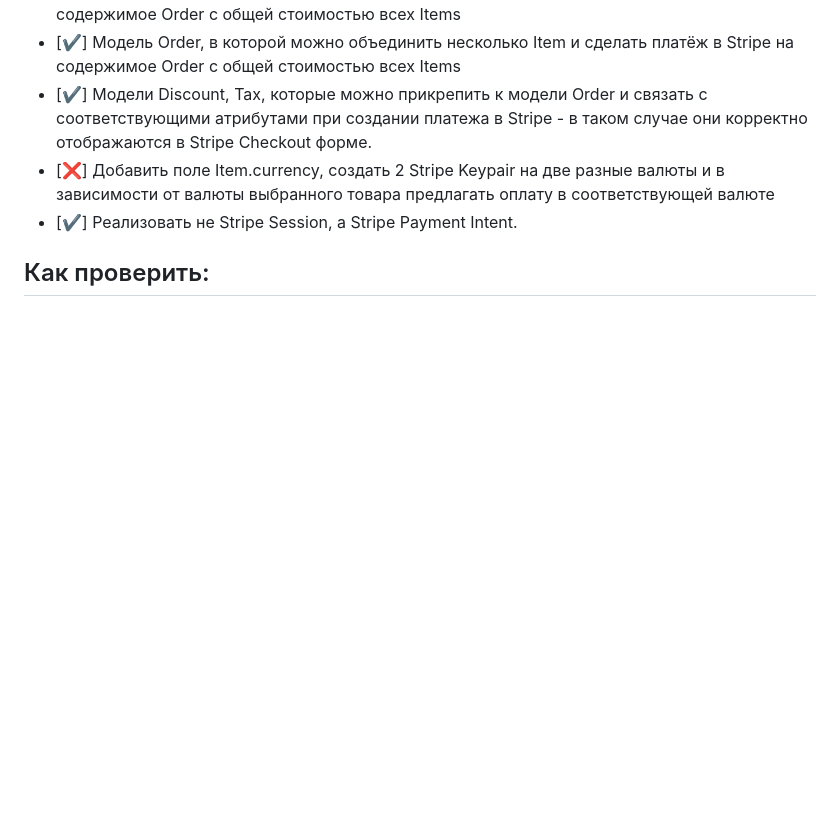
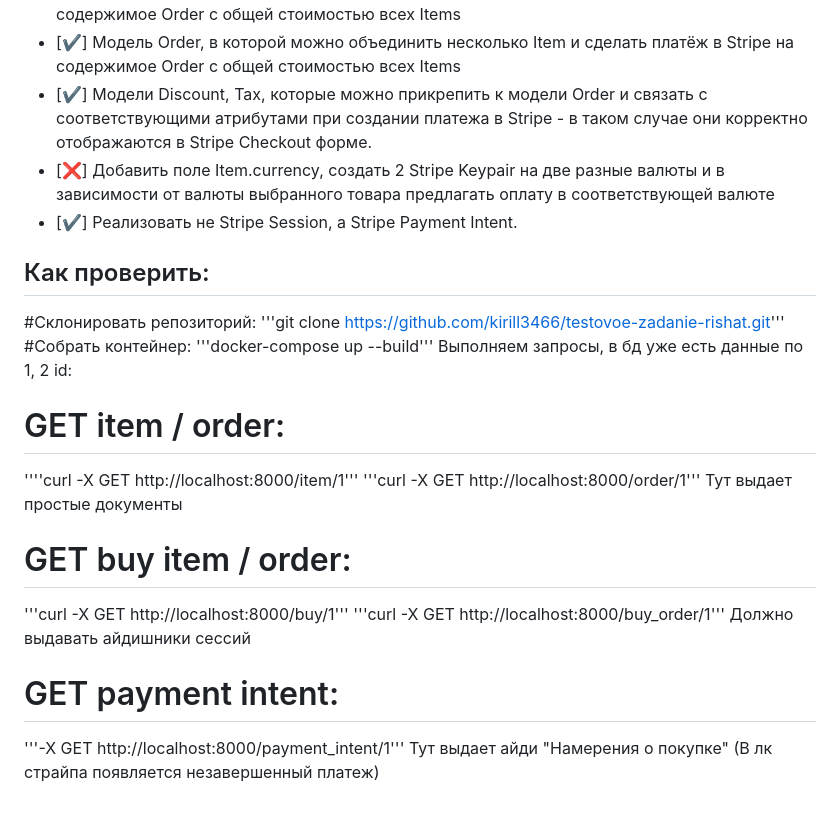
Before and after one commit to kirill3466/testovoe-zadanie-rishat, a Markdown page: README.MD, the part around the change. Rendered like a GitHub page; blank space fills up the shorter version.

```diff
--- a/README.MD
+++ b/README.MD
@@ -20,3 +20,19 @@
  - [❌]	Добавить поле Item.currency, создать 2 Stripe Keypair на две разные валюты и в зависимости от валюты выбранного товара предлагать оплату в соответствующей валюте
  - [✔]	Реализовать не Stripe Session, а Stripe Payment Intent.
 ## Как проверить:
+#Склонировать репозиторий:
+'''git clone https://github.com/kirill3466/testovoe-zadanie-rishat.git'''
+#Собрать контейнер:
+'''docker-compose up --build'''
+Выполняем запросы, в бд уже есть данные по 1, 2 id:
+# GET item / order:
+''''curl -X GET http://localhost:8000/item/1'''
+'''curl -X GET http://localhost:8000/order/1'''
+Тут выдает простые документы
+# GET buy item / order:
+'''curl -X GET http://localhost:8000/buy/1'''
+'''curl -X GET http://localhost:8000/buy_order/1'''
+Должно выдавать айдишники сессий
+# GET payment intent:
+'''-X GET http://localhost:8000/payment_intent/1'''
+Тут выдает айди "Намерения о покупке" (В лк страйпа появляется незавершенный платеж)
```
